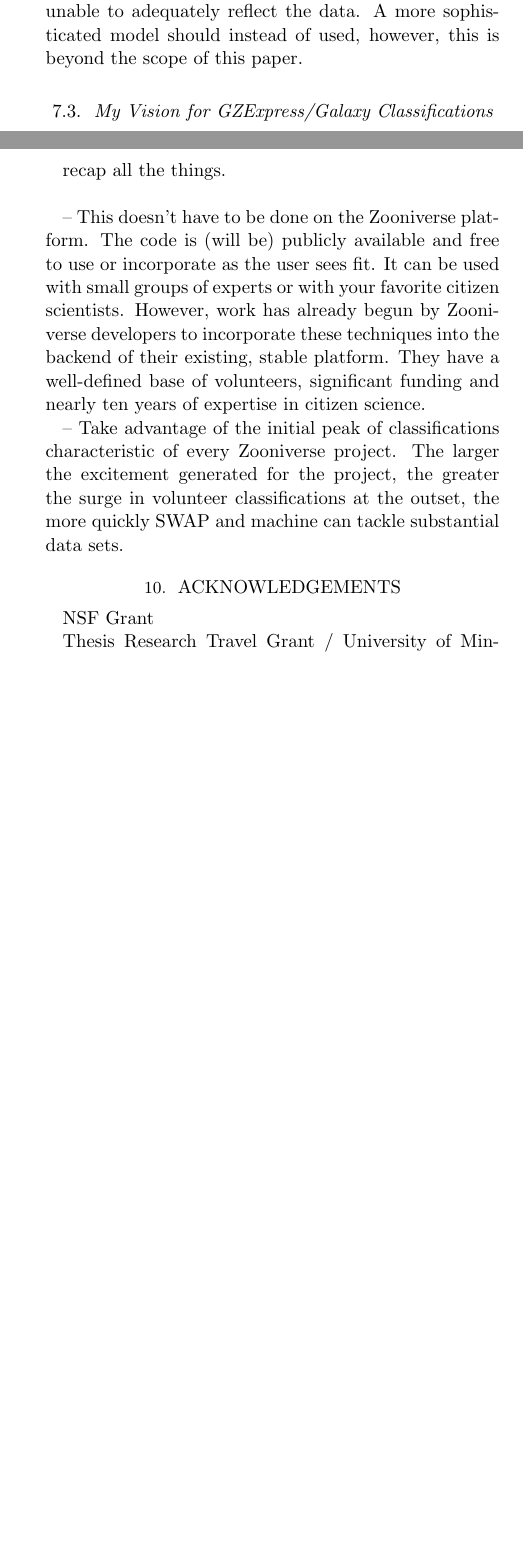
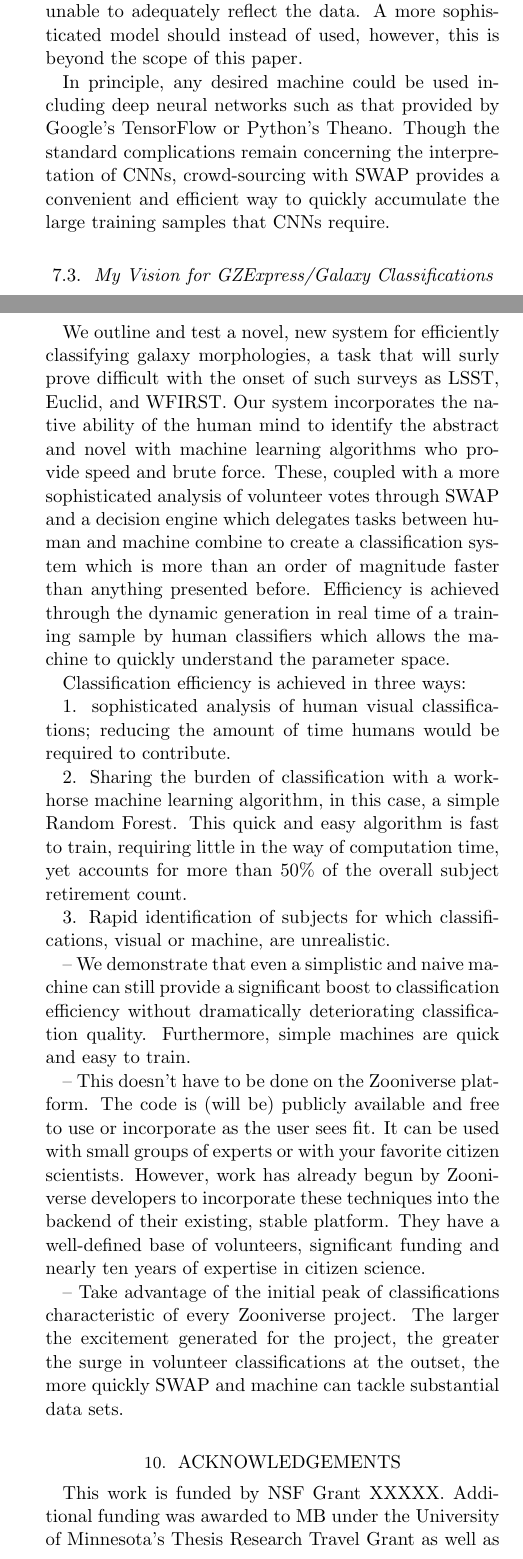
Before and after one commit to melaniebeck/GZX_publication, a LaTeX paper (human-machine_draft.tex): two parts of the columns of pages 13 and 14 of 15, joined at a grey line, cut so that both start at the same text, the shorter picture padded with empty space. Compiled offline with pdfLaTeX; an older LaTeX class or package is replaced by its successor; a missing bibliography style is replaced by a similar one.

Commit message:
Conclusions and Acknowledgements sort of written -- Need more work

```diff
--- a/human-machine_draft.tex
+++ b/human-machine_draft.tex
@@ -1011,6 +1011,12 @@ That these two curves meet and plateau is a strong indication that this particul
 model is simply unable to adequately reflect the data. A more sophisticated model
 should instead of used, however, this is beyond the scope of this paper.
 
+In principle, any desired machine could be used including deep neural networks such
+as that provided by Google's TensorFlow or Python's Theano. Though the standard
+complications remain concerning the interpretation of CNNs, crowd-sourcing with
+SWAP provides a convenient and efficient way to quickly accumulate the large training
+samples that CNNs require.
+
 
 \subsection{My Vision for GZExpress/Galaxy Classifications}
 Every iteration since the original Galaxy Zoo project has adopted a decision tree
@@ -1071,7 +1077,34 @@ Apply all these performance metrics to the datasets expected from Euclid, LSST,
 
 \section{Conclusions}
 
-recap all the things. \\
+We outline and test a novel, new system for efficiently classifying galaxy morphologies,
+a task that will surly prove difficult with the onset of such surveys as LSST, Euclid,
+and WFIRST. Our system incorporates the native ability of the human mind to identify
+the abstract and novel with machine learning algorithms who provide speed and
+brute force. These, coupled with a more sophisticated analysis of volunteer votes
+through SWAP and a decision engine which delegates tasks between human and
+machine combine to create a classification system which is more than an order of
+magnitude faster than anything presented before. Efficiency is achieved through
+the dynamic generation in real time of a training sample by human classifiers which
+allows the machine to quickly understand the parameter space.
+
+Classification efficiency is achieved in three ways:
+
+1. sophisticated analysis of human visual classifications; reducing the amount of time
+humans would be required to contribute.
+
+2. Sharing the burden of classification with a work-horse machine learning algorithm,
+in this case, a simple Random Forest. This quick and easy algorithm is fast to train,
+requiring little in the way of computation time, yet accounts for more than 50\% of
+the overall subject retirement count.
+
+3. Rapid identification of subjects for which classifications, visual or machine, are
+unrealistic.
+
+
+-- We demonstrate that even a simplistic and naive machine can still provide a
+significant boost to classification efficiency without dramatically deteriorating
+classification quality. Furthermore, simple machines are quick and easy to train.
 
 -- This doesn't have to be done on the Zooniverse platform. The code is (will be)
 publicly available and free to use or incorporate as the user sees fit. It can be used
@@ -1087,12 +1120,5 @@ the surge in volunteer classifications at the outset, the more quickly SWAP and
 machine can tackle substantial data sets.
 
 \section{Acknowledgements}
-NSF Grant
-
-Thesis Research Travel Grant / University of Minnesota
-
-Balzan Fellowship / Oxford Uni
-
-
-
-
+This work is funded by NSF Grant XXXXX. Additional funding was awarded to MB
+under the University of Minnesota's Thesis Research Travel Grant as well as
```
Also changed, not shown: human-machine_draft.pdf, human-machine_draft.tex (6 more changed lines).
